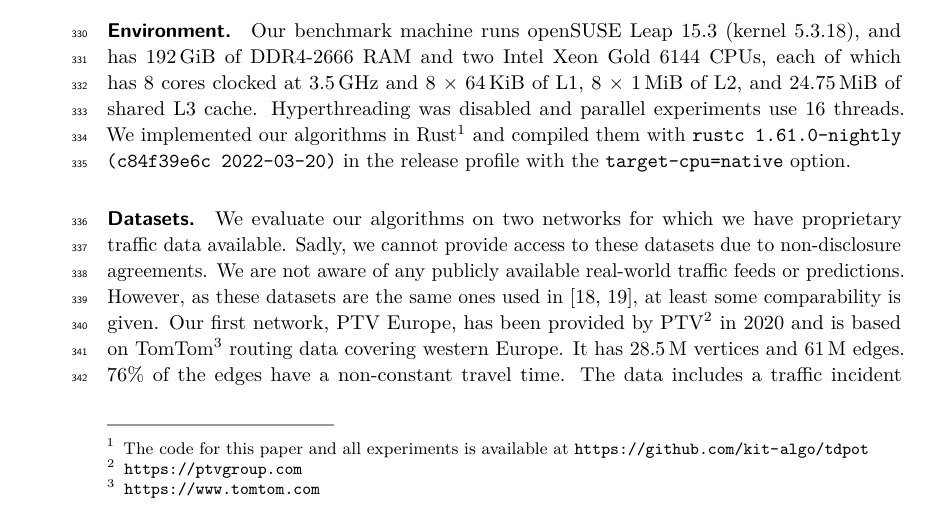
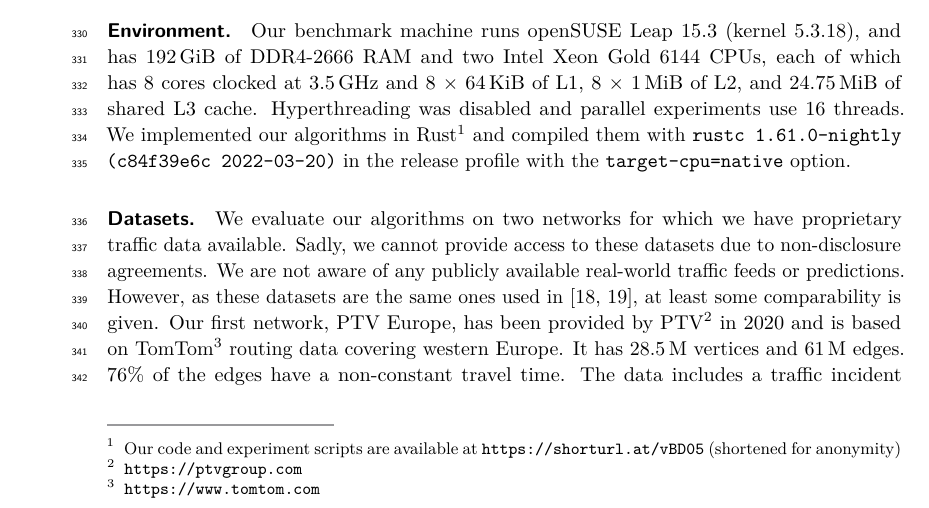
Before and after one commit to kit-algo/tdpot, a LaTeX paper (paper/tdpot.tex): part of page 8 of 17, cut so that both start at the same text. Compiled offline with pdfLaTeX.

Commit message:
anonymize repo link

```diff
--- a/paper/tdpot.tex
+++ b/paper/tdpot.tex
@@ -479,7 +479,10 @@ The minimum difference is tracked in an atomic variable.
 % env
 \subparagraph{Environment.} Our benchmark machine runs openSUSE Leap 15.3 (kernel 5.3.18), and has 192\,GiB of DDR4-2666 RAM and two Intel Xeon Gold 6144 CPUs, each of which has 8 cores clocked at 3.5\,GHz and 8~$\times$~64\,KiB of L1, 8~$\times$~1\,MiB of L2, and 24.75\,MiB of shared L3 cache.
 Hyperthreading was disabled and parallel experiments use 16 threads.
-We implemented our algorithms in Rust\footnote{The code for this paper and all experiments is available at \url{https://github.com/kit-algo/tdpot}} and compiled them with \texttt{rustc 1.61.0-nightly (c84f39e6c 2022-03-20)} in the release profile with the \texttt{target-cpu=native} option.
+We implemented our algorithms in Rust\footnote{
+% The code for this paper and all experiments is available at \url{https://github.com/kit-algo/tdpot}
+Our code and experiment scripts are available at \url{https://shorturl.at/vBD05} (shortened for anonymity)
+} and compiled them with \texttt{rustc 1.61.0-nightly (c84f39e6c 2022-03-20)} in the release profile with the \texttt{target-cpu=native} option.
 % To compile InertialFlowCutter and RoutingKit which are written in C++, we use GCC~10.3.0 using optimization level 3 and the -march=native option.
 
 \subparagraph{Datasets.}
```
